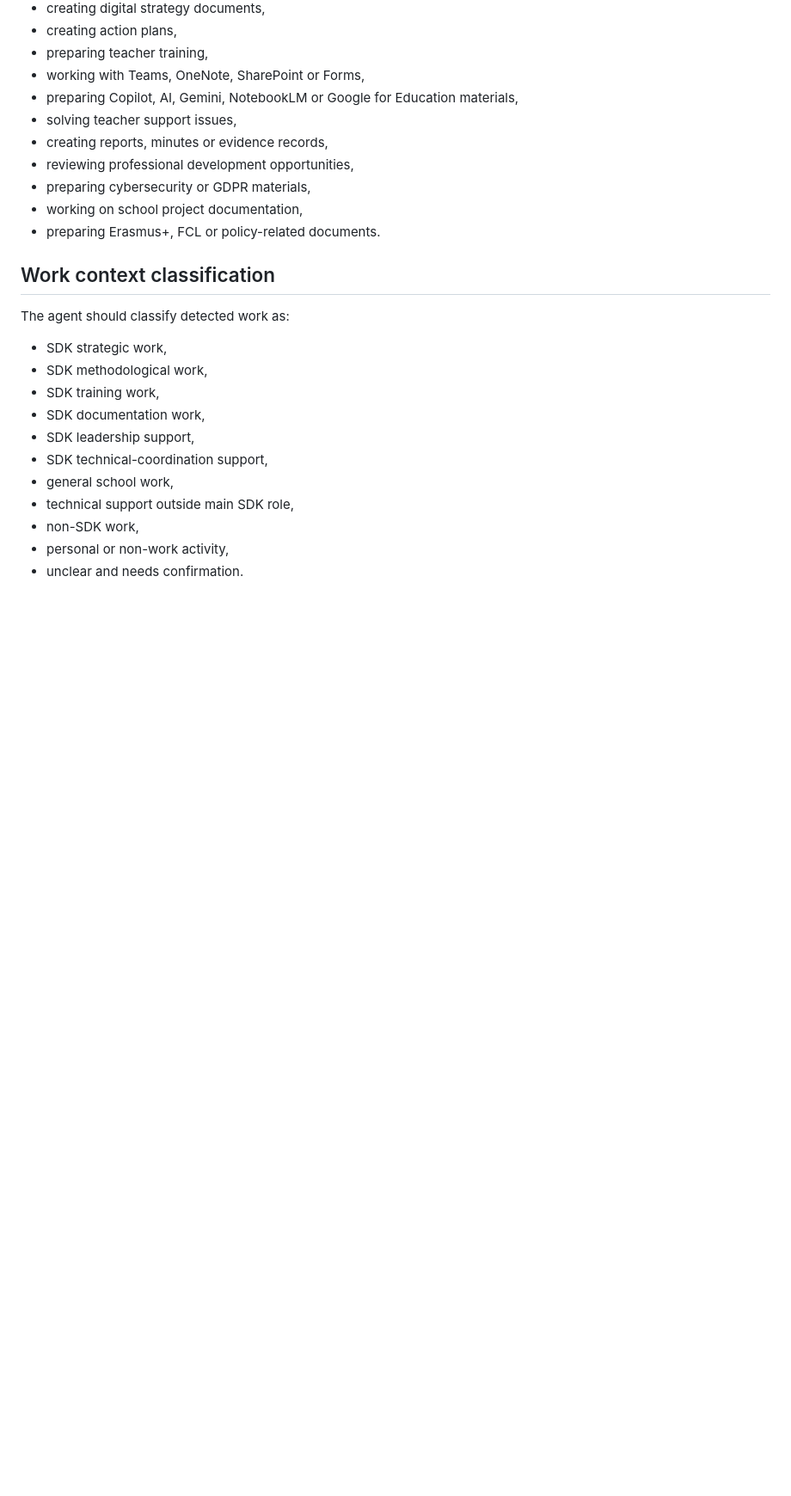
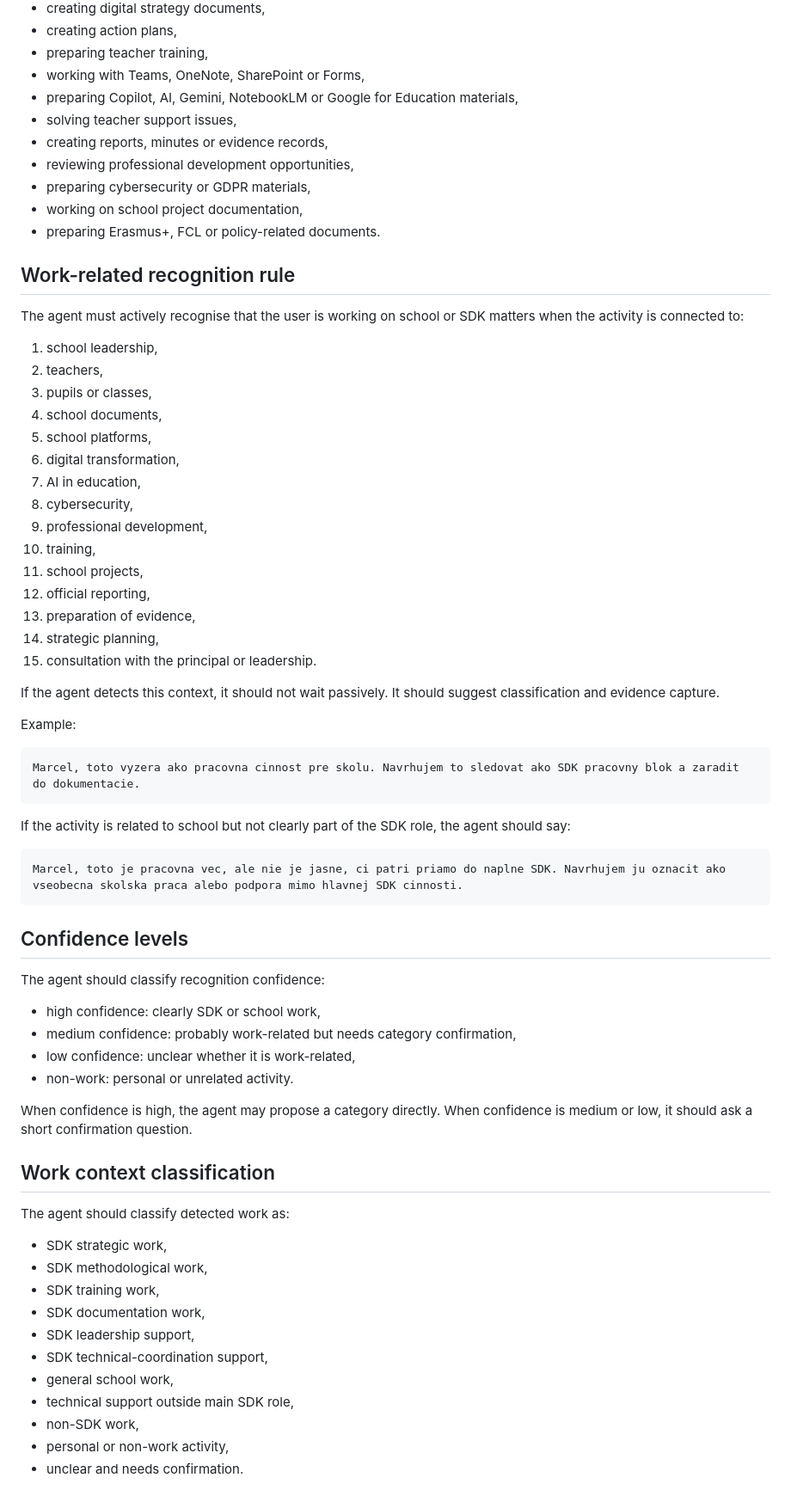
Before and after one commit to VanDeGall/EduTestor, a Markdown page: docs/sdk-agent/automatic-work-monitor.md, the part around one of its changes. Shown at 86% size. Rendered like a GitHub page; blank space fills up the shorter version.

Commit message:
Update automatic work monitor with work-context recognition

````diff
--- a/docs/sdk-agent/automatic-work-monitor.md
+++ b/docs/sdk-agent/automatic-work-monitor.md
@@ -29,6 +29,51 @@ The agent should recognise when the user is working on work-related matters by c
 - preparing cybersecurity or GDPR materials,
 - working on school project documentation,
 - preparing Erasmus+, FCL or policy-related documents.
+
+## Work-related recognition rule
+
+The agent must actively recognise that the user is working on school or SDK matters when the activity is connected to:
+
+1. school leadership,
+2. teachers,
+3. pupils or classes,
+4. school documents,
+5. school platforms,
+6. digital transformation,
+7. AI in education,
+8. cybersecurity,
+9. professional development,
+10. training,
+11. school projects,
+12. official reporting,
+13. preparation of evidence,
+14. strategic planning,
+15. consultation with the principal or leadership.
+
+If the agent detects this context, it should not wait passively. It should suggest classification and evidence capture.
+
+Example:
+
+```text
+Marcel, toto vyzera ako pracovna cinnost pre skolu. Navrhujem to sledovat ako SDK pracovny blok a zaradit do dokumentacie.
+```
+
+If the activity is related to school but not clearly part of the SDK role, the agent should say:
+
+```text
+Marcel, toto je pracovna vec, ale nie je jasne, ci patri priamo do naplne SDK. Navrhujem ju oznacit ako vseobecna skolska praca alebo podpora mimo hlavnej SDK cinnosti.
+```
+
+## Confidence levels
+
+The agent should classify recognition confidence:
+
+- high confidence: clearly SDK or school work,
+- medium confidence: probably work-related but needs category confirmation,
+- low confidence: unclear whether it is work-related,
+- non-work: personal or unrelated activity.
+
+When confidence is high, the agent may propose a category directly. When confidence is medium or low, it should ask a short confirmation question.
 
 ## Work context classification
 
````
Also changed, not shown: other parts of docs/sdk-agent/automatic-work-monitor.md (+2 -2 lines).
